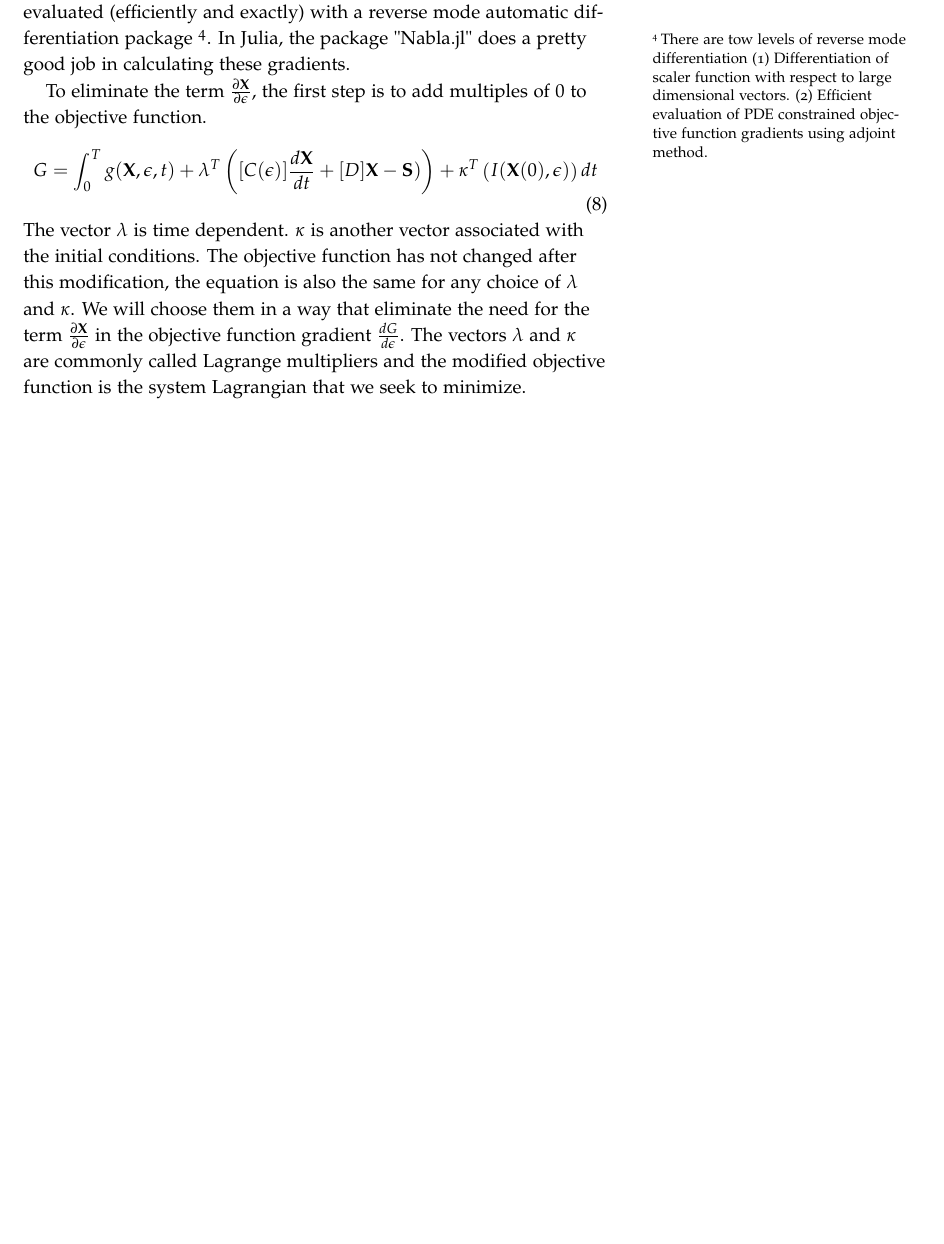
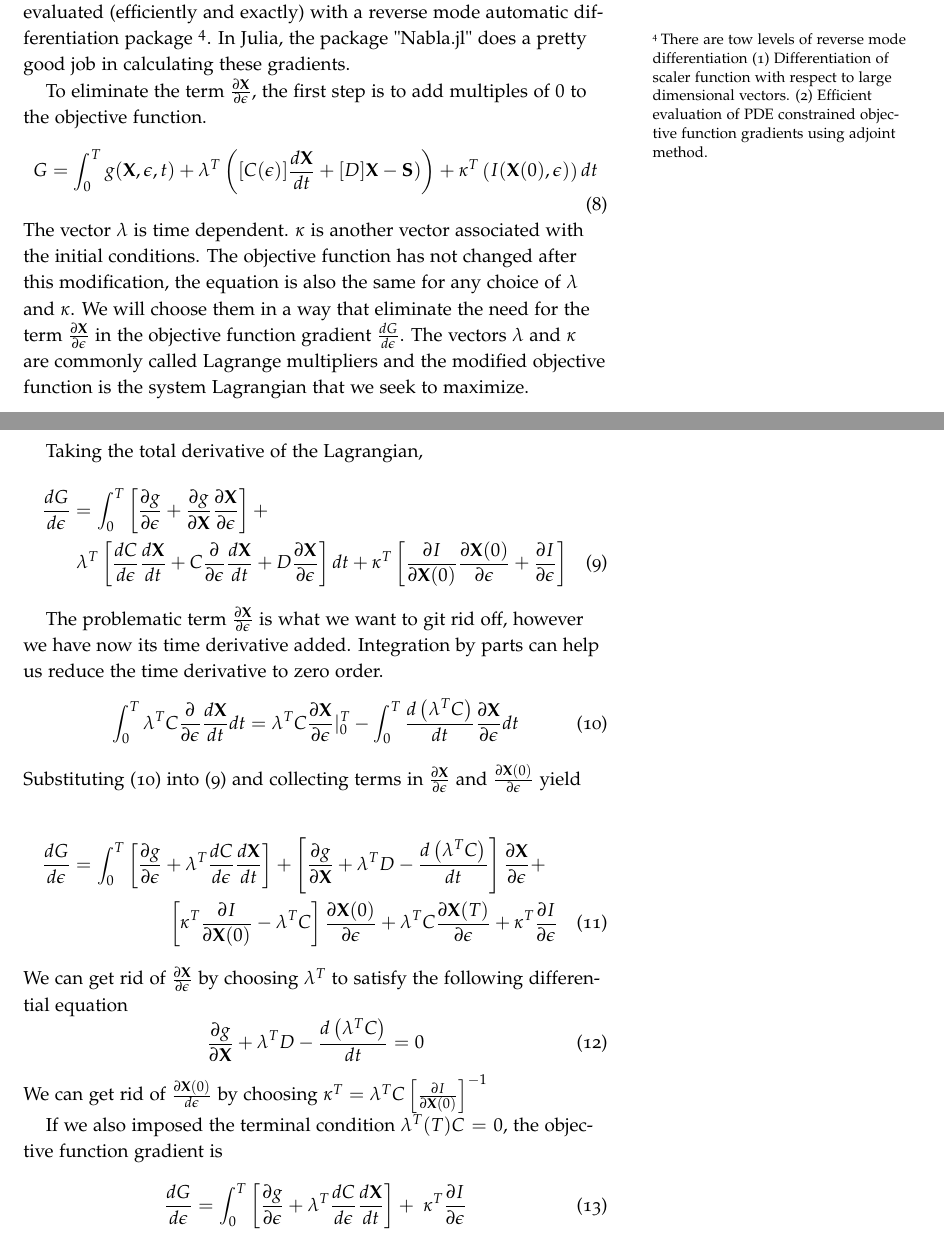
Before and after one commit to MKAbdElrahman/AdjointEM, a LaTeX document (handouts/AdjointEM Methods/Adjoint_EM.tex): part of page 3 of 3 before the commit and two parts of pages 3 and 4 of 4 after it, the two joined at a grey line, cut so that both start at the same text, the shorter picture padded with empty space. Compiled offline with pdfLaTeX.

Commit message:
adjoint_method_derivation

```diff
--- a/handouts/AdjointEM Methods/Adjoint_EM.tex
+++ b/handouts/AdjointEM Methods/Adjoint_EM.tex
@@ -115,5 +115,31 @@ I(\mathbf{X}(0),\epsilon) = \mathbf{0}
  \begin{equation}
 G =  \int^T_0 g(\mathbf{X},\epsilon,t)   + \lambda^T \left( [C(\epsilon)] \frac{d \mathbf{X}}{dt} + [D] \mathbf{X} - \mathbf{S}) \right) + \kappa^T\left( I(\mathbf{X}(0),\epsilon) \right) dt
  \end{equation}
- The vector  $\lambda$  is time dependent. $\kappa$  is another vector associated with the initial conditions.   The objective function has not changed after this modification, the equation is also the same  for any choice of $\lambda$ and $\kappa$. We will choose them in a way that eliminate the need for  the term   $ \frac{\partial \mathbf{X}}{\partial \epsilon}$ in the objective function gradient $\frac{dG}{d\epsilon}$. The vectors $\lambda$ and $\kappa$ are commonly called Lagrange multipliers and the modified objective function is the system Lagrangian that we seek to minimize.
+ The vector  $\lambda$  is time dependent. $\kappa$  is another vector associated with the initial conditions.   The objective function has not changed after this modification, the equation is also the same  for any choice of $\lambda$ and $\kappa$. We will choose them in a way that eliminate the need for  the term   $ \frac{\partial \mathbf{X}}{\partial \epsilon}$ in the objective function gradient $\frac{dG}{d\epsilon}$. The vectors $\lambda$ and $\kappa$ are commonly called Lagrange multipliers and the modified objective function is the system Lagrangian that we seek to maximize.
+
+ Taking the total derivative of the Lagrangian,
+ \begin{multline}\label{lag_grad}
+\frac{d G}{d\epsilon} = \int_{0}^{T} \left[  \frac{\partial g}{\partial \epsilon} +  \frac{\partial g}{\partial \mathbf{X}} \frac{\partial \mathbf{X}}{\partial \epsilon}\right] + \\ \lambda^T\left[ \frac{d C}{d \epsilon} \frac{d \mathbf{X}}{dt} + C \frac{\partial}{\partial \epsilon} \frac{d \mathbf{X}}{dt} + D \frac{\partial \mathbf{X}}{\partial \epsilon} \right]  dt +  \kappa^T  \left[ \frac{\partial I}{\partial \mathbf{X}(0)}  \frac{\partial \mathbf{X}(0)}{\partial \epsilon} + \frac{\partial I}{\partial \epsilon} \right]
+ \end{multline}
+
+The problematic term  $\frac{\partial \mathbf{X}}{\partial \epsilon}$  is what we want to git rid off, however we have now its time derivative added. Integration by parts can help us reduce the time derivative to zero order.
+\begin{equation}\label{part_intg}
+ \int_{0}^{T}  \lambda^T C \frac{\partial}{\partial \epsilon}   \frac{d \mathbf{X}}{dt} dt = \lambda^T C \frac{\partial \mathbf{X}}{\partial \epsilon}|^T_0 - \int_{0}^{T}
+   \frac{ d\left(  \lambda^T C \right) }{dt} \frac{\partial \mathbf{X}}{\partial \epsilon} dt
+\end{equation}
+Substituting (\ref*{part_intg}) into (\ref*{lag_grad}) and collecting terms  in $\frac{\partial \mathbf{X}}{\partial \epsilon}$ and  $\frac{\partial \mathbf{X}(0)}{\partial \epsilon}$ yield
+
+ \begin{multline}\label{lag_gradd}
+ \frac{d G}{d\epsilon} = \int_{0}^{T} \left[  \frac{\partial g}{\partial \epsilon} + \lambda^T \frac{d C}{d \epsilon} \frac{d \mathbf{X}}{dt}  \right] +\left[  \frac{\partial g}{\partial \mathbf{X}}  + \lambda^T  D - \frac{ d\left(  \lambda^T C \right) }{dt}  \right]  \frac{\partial \mathbf{X}}{\partial \epsilon}  +  \\      \left[ \kappa^T \frac{\partial I}{\partial \mathbf{X}(0)}  -\lambda^T C   \right] \frac{\partial \mathbf{X}(0)}{\partial \epsilon} + \lambda^T C \frac{\partial \mathbf{X}(T)}{\partial \epsilon} + \kappa^T \frac{\partial I}{\partial \epsilon}
+ \end{multline}
+ We can get rid of $\frac{\partial \mathbf{X}}{\partial\epsilon}$  by choosing $\lambda^T$ to satisfy the following differential equation
+\begin{equation}
+ \frac{\partial g}{\partial \mathbf{X}}  + \lambda^T  D - \frac{ d\left(  \lambda^T C \right) }{dt} = 0
+\end{equation}
+We can get rid of  $\frac{\partial \mathbf{X}(0)}{d\epsilon}$  by choosing $\kappa^T = \lambda^T C \left[  \frac{\partial I}{\partial \mathbf{X}(0)}\right] ^{-1} $
+
+If we also imposed the terminal condition $\lambda^T(T) C = 0$, the objective function gradient is
+ \begin{equation}\label{lag_graddd}
+ \frac{d G}{d\epsilon} = \int_{0}^{T} \left[  \frac{\partial g}{\partial \epsilon} + \lambda^T \frac{d C}{d \epsilon} \frac{d \mathbf{X}}{dt}  \right]  + \ \kappa^T \frac{\partial I}{\partial \epsilon}
+ \end{equation}
 \end{document}
```
Also changed, not shown: handouts/AdjointEM Methods/Adjoint_EM.pdf, 3 other files.
